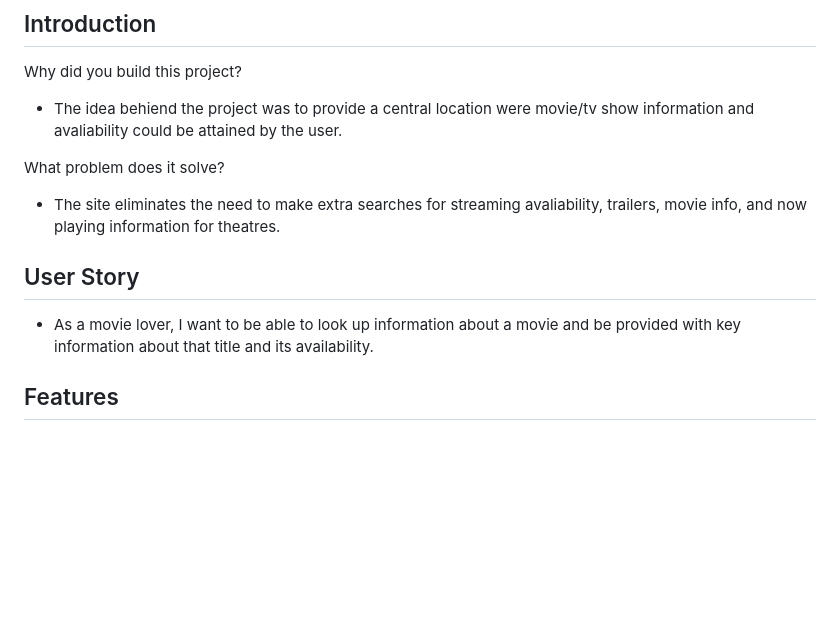
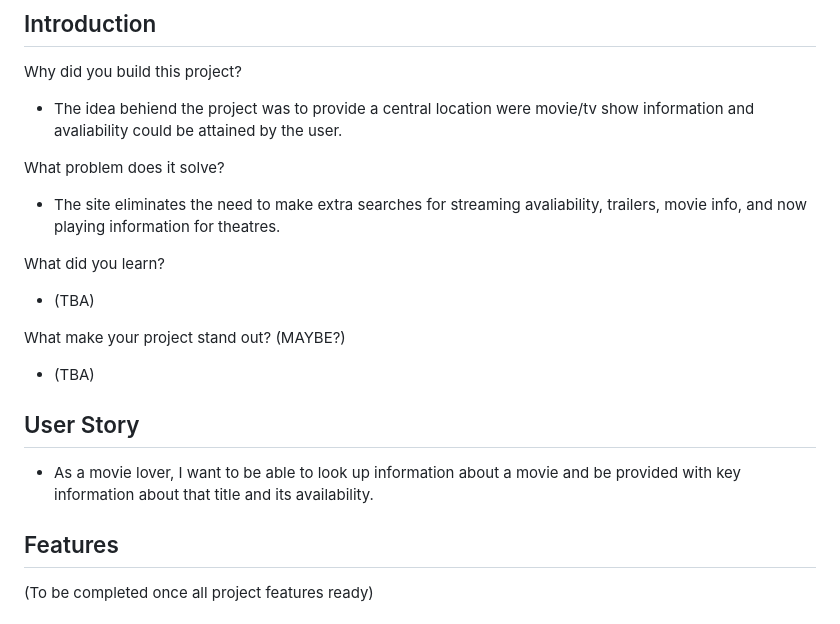
Before and after one commit to YangLongWang/Movie-Search, a Markdown page: README.md, the part around the change printed below. Drawn GitHub-style; blank space fills up the shorter version.

```diff
--- a/README.md
+++ b/README.md
@@ -21,12 +21,21 @@
 
 - The site eliminates the need to make extra searches for streaming avaliability, trailers, movie info, and now playing information for theatres.
 
+ What did you learn?
+
+ - (TBA)
+
+ What make your project stand out? (MAYBE?)
+
+ - (TBA)
+
 
 ## User Story
 - As a movie lover, I want to be able to look up information about a movie and be provided with key information about that title and its availability.
 
 ## Features
 
+(To be completed once all project features ready)
 
 
 
```
Also changed, not shown: other parts of README.md (+14 -6 lines), assets/images/wireframe.png.
